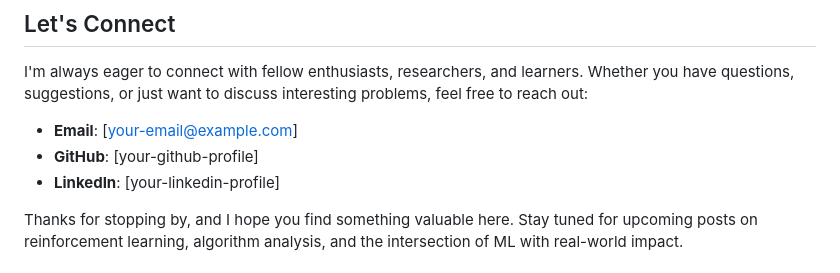
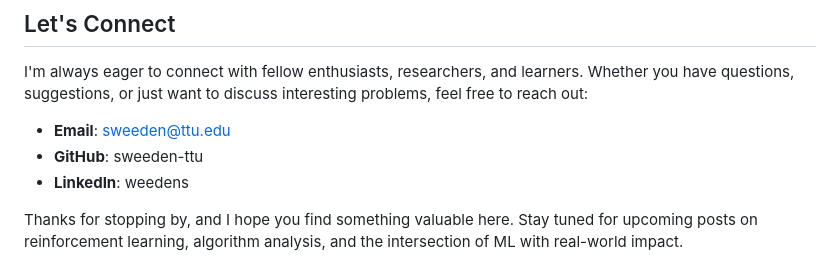
Before and after one commit to sweeden-ttu/profile, a Markdown page: _posts/2025-01-10-welcome-to-my-blog.md, the part around the change. Rendered like a GitHub page.

Commit message:
Update contact information in blog post

```diff
--- a/_posts/2025-01-10-welcome-to-my-blog.md
+++ b/_posts/2025-01-10-welcome-to-my-blog.md
@@ -59,9 +59,9 @@ I'm planning a study abroad semester in Australia, which should bring exciting n
 
 I'm always eager to connect with fellow enthusiasts, researchers, and learners. Whether you have questions, suggestions, or just want to discuss interesting problems, feel free to reach out:
 
-- **Email**: [your-email@example.com]
-- **GitHub**: [your-github-profile]
-- **LinkedIn**: [your-linkedin-profile]
+- **Email**: sweeden@ttu.edu
+- **GitHub**: sweeden-ttu
+- **LinkedIn**: weedens
 
 Thanks for stopping by, and I hope you find something valuable here. Stay tuned for upcoming posts on reinforcement learning, algorithm analysis, and the intersection of ML with real-world impact.
 
```
